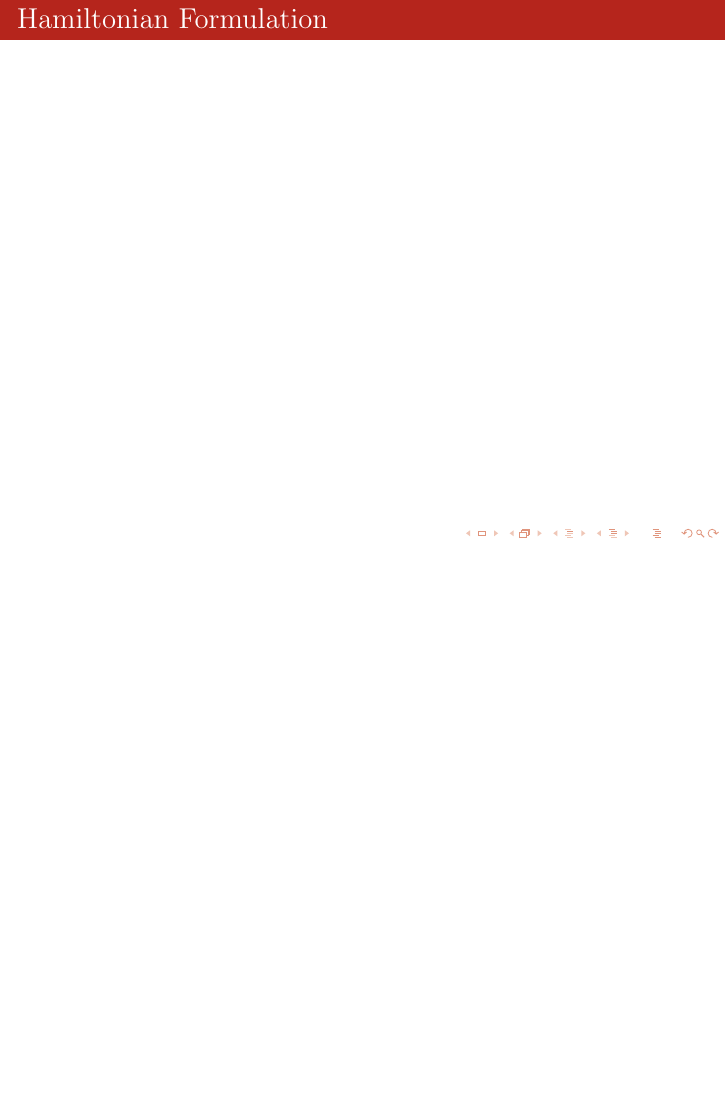
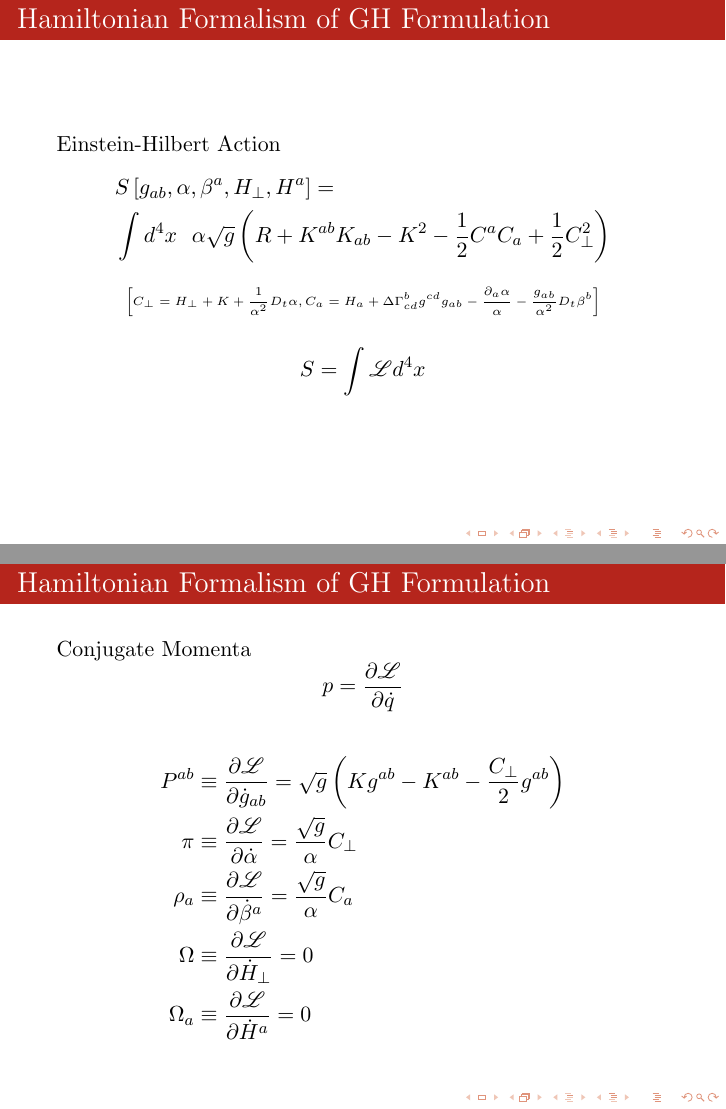
Before and after one commit to mengcao/dissertation, LaTeX slides (presentation/presentation.tex): page 55 of 55 before the commit and pages 56 and 58 of 60 after it, the two joined at a grey line, the shorter picture padded with empty space. Compiled offline with pdfLaTeX.

Commit message:
March 11th

```diff
--- a/presentation/presentation.tex
+++ b/presentation/presentation.tex
@@ -2,6 +2,7 @@
 \usepackage{calligra}
 \usepackage{amsmath}
 \usepackage{amsthm}
+\usepackage{mathrsfs}
 \usepackage{graphicx}
 \usepackage{bm}
 \usepackage{multimedia}
@@ -355,4 +356,41 @@
 			\left[\Delta {\tilde \Gamma}^{a} \equiv \sqrt{\frac{g}{{\bar g}}}^{2/3}\left(\Delta \Gamma^{a}_{~bc}g^{bc} + \frac{1}{3}g^{ab}\Delta \Gamma^{c}_{~bc}\right)\right]
 		\]
 	\end{frame}
-	\begin{frame}{Hamiltonian Formulation}
+	\begin{frame}{Hamiltonian Formalism of GH Formulation}
+		Einstein-Hilbert Action
+		\begin{align*}
+			\begin{split}
+				&S\left[g_{ab}, \alpha, \beta^{a}, H_{\perp}, H^{a}\right] =\\&\int d^{4}x~~\alpha \sqrt{g} \left( R + K^{ab}K_{ab} - K^{2} - \frac{1}{2}C^{a}C_{a} + \frac{1}{2}C_{\perp}^{2}\right)
+			\end{split}
+		\end{align*}
+		\tiny
+		\[
+		\left[ C_{\perp} = H_{\perp} + K + \frac{1}{\alpha^{2}}D_{t}\alpha, C_{a} = H_{a} + \Delta \Gamma^{b}_{cd}g^{cd}g_{ab} - \frac{\partial_{a}\alpha}{\alpha} - \frac{g_{ab}}{\alpha^2}D_{t}\beta^{b} \right]
+		\]
+		\pause
+		\normalsize
+		\[
+		S = \int\mathscr{L}d^{4}x
+		\]
+	\end{frame}
+	\begin{frame}{Hamiltonian Formalism of GH Formulation}
+		Conjugate Momenta
+		\[
+		p = \frac{\partial \mathscr{L}}{\partial {\dot q}}
+		\]
+		\pause
+		\begin{align*}
+			P^{ab} & \equiv \frac{\partial \mathscr{L}}{\partial {\dot g}_{ab}} = \sqrt{g}\left(Kg^{ab} - K^{ab} - \frac{C_{\perp}}{2}g^{ab}\right)\\
+				\pi & \equiv \frac{\partial \mathscr{L}}{\partial {\dot \alpha}} = \frac{\sqrt{g}}{\alpha}C_{\perp}\\
+				\rho_{a} & \equiv \frac{\partial \mathscr{L}}{\partial {\dot \beta}^{a}} = \frac{\sqrt{g}}{\alpha}C_{a}\\
+				\Omega & \equiv \frac{\partial \mathscr{L}}{\partial {\dot H}_{\perp}} = 0\\
+				\Omega_{a} & \equiv \frac{\partial \mathscr{L}}{\partial {\dot H}^{a}} = 0
+		\end{align*}
+	\end{frame}
+	\begin{frame}{Hamiltonian Formalism of GH Formulation}
+		Hamiltonian
+		\[
+		\mathscr{H} \equiv P^{ab}{\dot g}_{ab} + \pi{\dot \alpha} + \rho_{a}{\dot \beta}^{a} + \Omega {\dot H}_{\perp} + \Omega_{a}{\dot H}^{a} - \mathscr{L}
+		\]
+	\end{frame}
+	\begin{frame}{Hamiltonian Formalism of GH Formulation}
```
Also changed, not shown: presentation/presentation.tex (5 more changed lines).
